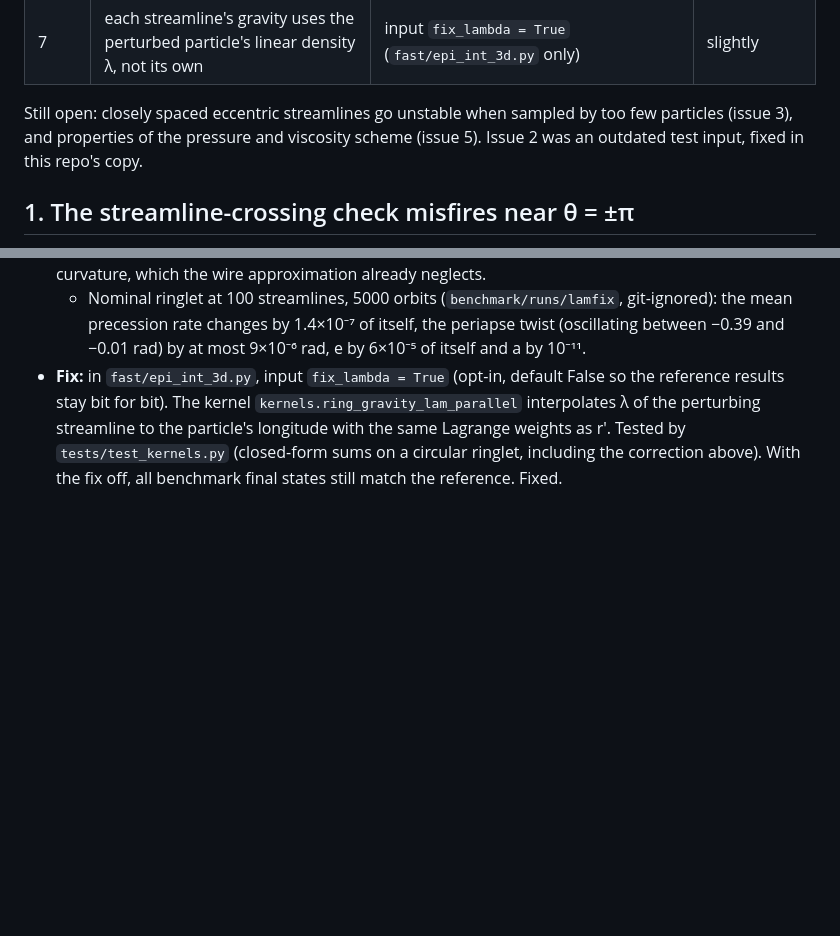
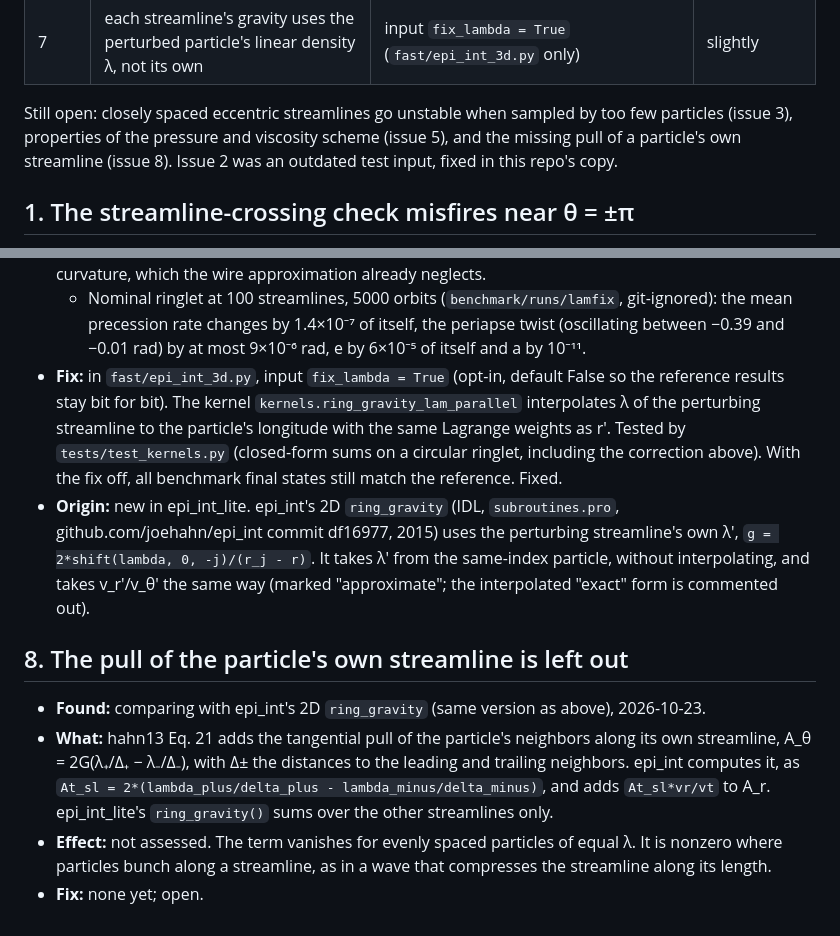
Before and after one commit to joehahn/epi_int_3d, a Markdown page: notes/epi_int_lite_issues.md, 2 parts joined by grey strips. GitHub-like rendering; blank space fills up the shorter version.

Commit message:
Issues: issue 7 is new in epi_int_lite; log issue 8 (own streamline's pull)
epi_int's 2D ring_gravity (IDL, joehahn/epi_int df16977) uses the perturbing
streamline's own lambda', so the lambda bug came in with epi_int_lite. epi_int
also includes hahn13 Eq. 21, the tangential pull of the particle's own
streamline, which epi_int_lite leaves out; logged as open issue 8.

Co-Authored-By: Claude Opus 5.5 <noreply@anthropic.com>

```diff
--- a/notes/epi_int_lite_issues.md
+++ b/notes/epi_int_lite_issues.md
@@ -18,7 +18,8 @@ epi_int_lite's results bit for bit.
 | 7 | each streamline's gravity uses the perturbed particle's linear density λ, not its own | input `fix_lambda = True` (`fast/epi_int_3d.py` only) | slightly |
 
 Still open: closely spaced eccentric streamlines go unstable when sampled by too few particles
-(issue 3), and properties of the pressure and viscosity scheme (issue 5). Issue 2 was an outdated
+(issue 3), properties of the pressure and viscosity scheme (issue 5), and the missing pull of a
+particle's own streamline (issue 8). Issue 2 was an outdated
 test input, fixed in this repo's copy.
 
 ## 1. The streamline-crossing check misfires near θ = ±π
@@ -182,3 +183,20 @@ pressure, pressure gets a deep dive then (physics and code) before it is relied
   of the perturbing streamline to the particle's longitude with the same Lagrange weights as r′.
   Tested by `tests/test_kernels.py` (closed-form sums on a circular ringlet, including the
   correction above). With the fix off, all benchmark final states still match the reference. Fixed.
+- **Origin:** new in epi_int_lite. epi_int's 2D `ring_gravity` (IDL, `subroutines.pro`,
+  github.com/joehahn/epi_int commit df16977, 2015) uses the perturbing streamline's own λ′,
+  `g = 2*shift(lambda, 0, -j)/(r_j - r)`. It takes λ′ from the same-index particle, without
+  interpolating, and takes v_r′/v_θ′ the same way (marked "approximate"; the interpolated "exact"
+  form is commented out).
+
+## 8. The pull of the particle's own streamline is left out
+
+- **Found:** comparing with epi_int's 2D `ring_gravity` (same version as above), 2026-10-23.
+- **What:** hahn13 Eq. 21 adds the tangential pull of the particle's neighbors along its own
+  streamline, A_θ = 2G(λ₊/Δ₊ − λ₋/Δ₋), with Δ± the distances to the leading and trailing neighbors.
+  epi_int computes it, as `At_sl = 2*(lambda_plus/delta_plus - lambda_minus/delta_minus)`, and adds
+  `At_sl*vr/vt` to A_r. epi_int_lite's `ring_gravity()` sums over the other streamlines only.
+- **Effect:** not assessed. The term vanishes for evenly spaced particles of equal λ. It is nonzero
+  where particles bunch along a streamline, as in a wave that compresses the streamline along its
+  length.
+- **Fix:** none yet; open.
```
